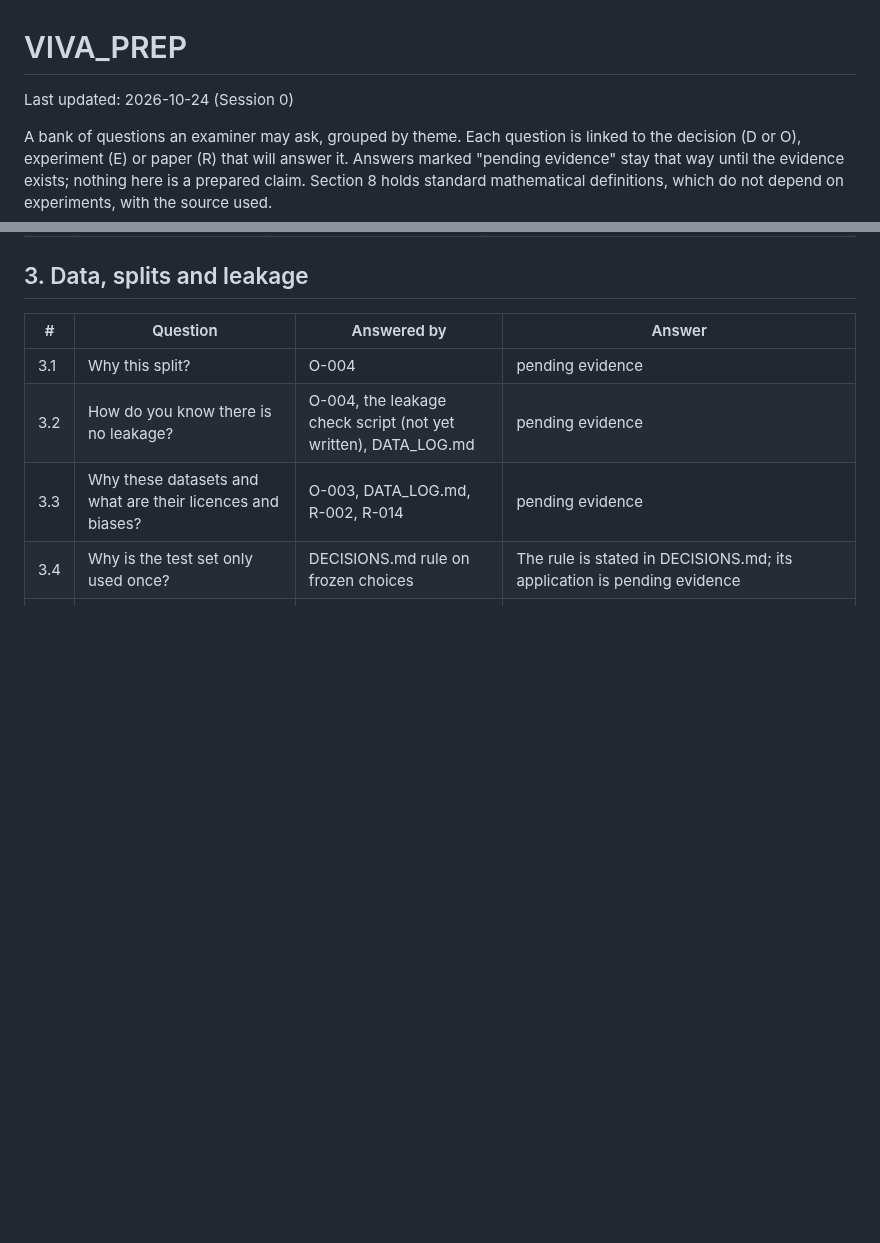
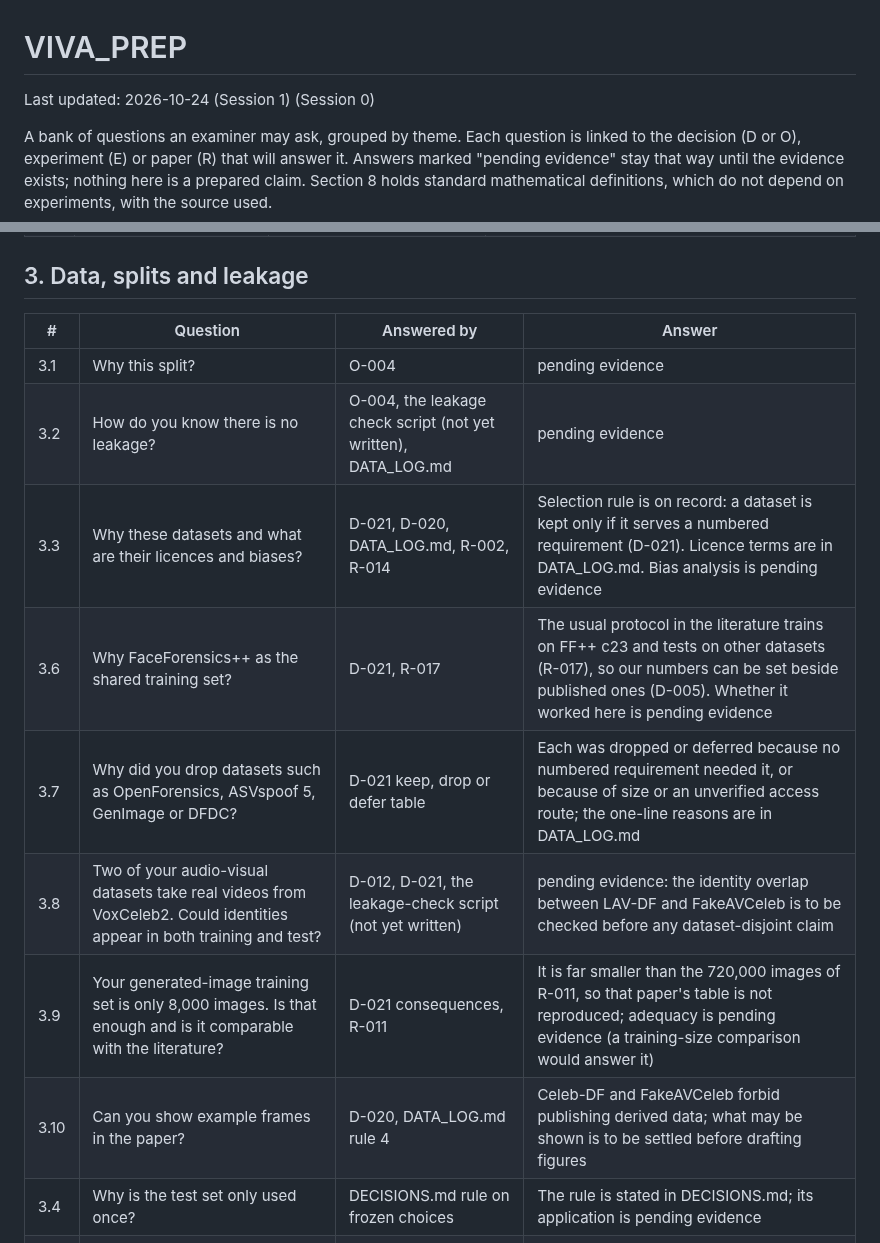
Before and after one commit to vaibhavshiroorkar/deepfake-detection, a Markdown page: docs/VIVA_PREP.md, 2 parts joined by grey strips. GitHub-like rendering; blank space fills up the shorter version.

Commit message:
docs(viva): add data-selection and access questions
Co-Authored-By: Claude Sonnet 5.5 <noreply@anthropic.com>

```diff
--- a/docs/VIVA_PREP.md
+++ b/docs/VIVA_PREP.md
@@ -1,6 +1,6 @@
 # VIVA_PREP
 
-Last updated: 2026-10-24 (Session 0)
+Last updated: 2026-10-24 (Session 1) (Session 0)
 
 A bank of questions an examiner may ask, grouped by theme. Each question is linked to the decision (D or O), experiment (E) or paper (R) that will answer it. Answers marked "pending evidence" stay that way until the evidence exists; nothing here is a prepared claim. Section 8 holds standard mathematical definitions, which do not depend on experiments, with the source used.
 
@@ -29,7 +29,12 @@ A bank of questions an examiner may ask, grouped by theme. Each question is link
 |---|---|---|---|
 | 3.1 | Why this split? | O-004 | pending evidence |
 | 3.2 | How do you know there is no leakage? | O-004, the leakage check script (not yet written), DATA_LOG.md | pending evidence |
-| 3.3 | Why these datasets and what are their licences and biases? | O-003, DATA_LOG.md, R-002, R-014 | pending evidence |
+| 3.3 | Why these datasets and what are their licences and biases? | D-021, D-020, DATA_LOG.md, R-002, R-014 | Selection rule is on record: a dataset is kept only if it serves a numbered requirement (D-021). Licence terms are in DATA_LOG.md. Bias analysis is pending evidence |
+| 3.6 | Why FaceForensics++ as the shared training set? | D-021, R-017 | The usual protocol in the literature trains on FF++ c23 and tests on other datasets (R-017), so our numbers can be set beside published ones (D-005). Whether it worked here is pending evidence |
+| 3.7 | Why did you drop datasets such as OpenForensics, ASVspoof 5, GenImage or DFDC? | D-021 keep, drop or defer table | Each was dropped or deferred because no numbered requirement needed it, or because of size or an unverified access route; the one-line reasons are in DATA_LOG.md |
+| 3.8 | Two of your audio-visual datasets take real videos from VoxCeleb2. Could identities appear in both training and test? | D-012, D-021, the leakage-check script (not yet written) | pending evidence: the identity overlap between LAV-DF and FakeAVCeleb is to be checked before any dataset-disjoint claim |
+| 3.9 | Your generated-image training set is only 8,000 images. Is that enough and is it comparable with the literature? | D-021 consequences, R-011 | It is far smaller than the 720,000 images of R-011, so that paper's table is not reproduced; adequacy is pending evidence (a training-size comparison would answer it) |
+| 3.10 | Can you show example frames in the paper? | D-020, DATA_LOG.md rule 4 | Celeb-DF and FakeAVCeleb forbid publishing derived data; what may be shown is to be settled before drafting figures |
 | 3.4 | Why is the test set only used once? | DECISIONS.md rule on frozen choices | The rule is stated in DECISIONS.md; its application is pending evidence |
 | 3.5 | What is the difference between in-dataset and cross-dataset results and why does it matter? | RESEARCH.md notes, R-017 | Available: in R-017 the mean AUC of strong detectors is above 0.93 within FF++ and about 0.77 to 0.79 across datasets. Our own numbers are pending evidence |
 
```
